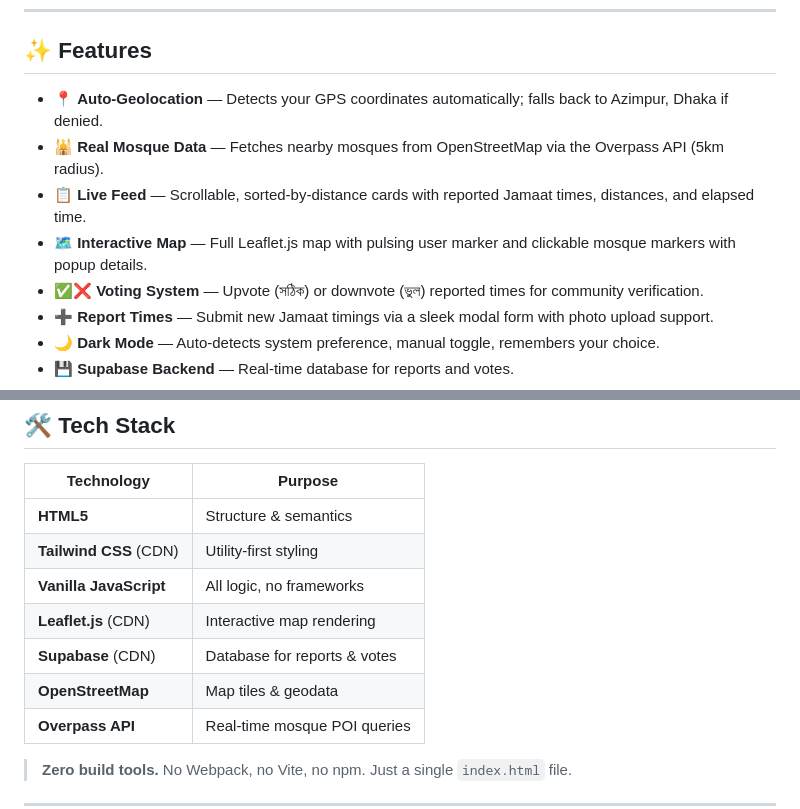
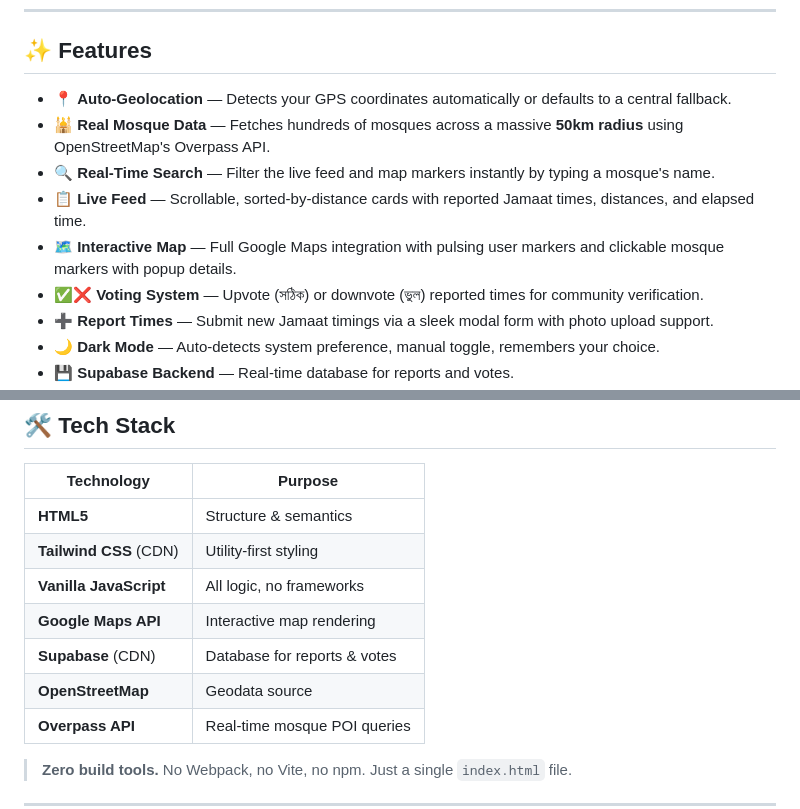
Before and after one commit to tahsinulmohsin/eid-jamaat-koi, a Markdown page: README.md, 2 parts joined by grey strips. Drawn GitHub-style.

Commit message:
docs: update README with Google Maps, Search Bar, and expanded 50km radius features

```diff
--- a/README.md
+++ b/README.md
@@ -15,10 +15,11 @@ A mobile-first web app for discovering and reporting Eid prayer (Jamaat) timings
 
 ## ✨ Features
 
-- 📍 **Auto-Geolocation** — Detects your GPS coordinates automatically; falls back to Azimpur, Dhaka if denied.
-- 🕌 **Real Mosque Data** — Fetches nearby mosques from OpenStreetMap via the Overpass API (5km radius).
+- 📍 **Auto-Geolocation** — Detects your GPS coordinates automatically or defaults to a central fallback.
+- 🕌 **Real Mosque Data** — Fetches hundreds of mosques across a massive **50km radius** using OpenStreetMap's Overpass API.
+- 🔍 **Real-Time Search** — Filter the live feed and map markers instantly by typing a mosque's name.
 - 📋 **Live Feed** — Scrollable, sorted-by-distance cards with reported Jamaat times, distances, and elapsed time.
-- 🗺️ **Interactive Map** — Full Leaflet.js map with pulsing user marker and clickable mosque markers with popup details.
+- 🗺️ **Interactive Map** — Full Google Maps integration with pulsing user markers and clickable mosque markers with popup details.
 - ✅❌ **Voting System** — Upvote (সঠিক) or downvote (ভুল) reported times for community verification.
 - ➕ **Report Times** — Submit new Jamaat timings via a sleek modal form with photo upload support.
 - 🌙 **Dark Mode** — Auto-detects system preference, manual toggle, remembers your choice.
@@ -35,9 +36,9 @@ A mobile-first web app for discovering and reporting Eid prayer (Jamaat) timings
 | **HTML5** | Structure & semantics |
 | **Tailwind CSS** (CDN) | Utility-first styling |
 | **Vanilla JavaScript** | All logic, no frameworks |
-| **Leaflet.js** (CDN) | Interactive map rendering |
+| **Google Maps API** | Interactive map rendering |
 | **Supabase** (CDN) | Database for reports & votes |
-| **OpenStreetMap** | Map tiles & geodata |
+| **OpenStreetMap** | Geodata source |
 | **Overpass API** | Real-time mosque POI queries |
 
 > **Zero build tools.** No Webpack, no Vite, no npm. Just a single `index.html` file.
```
